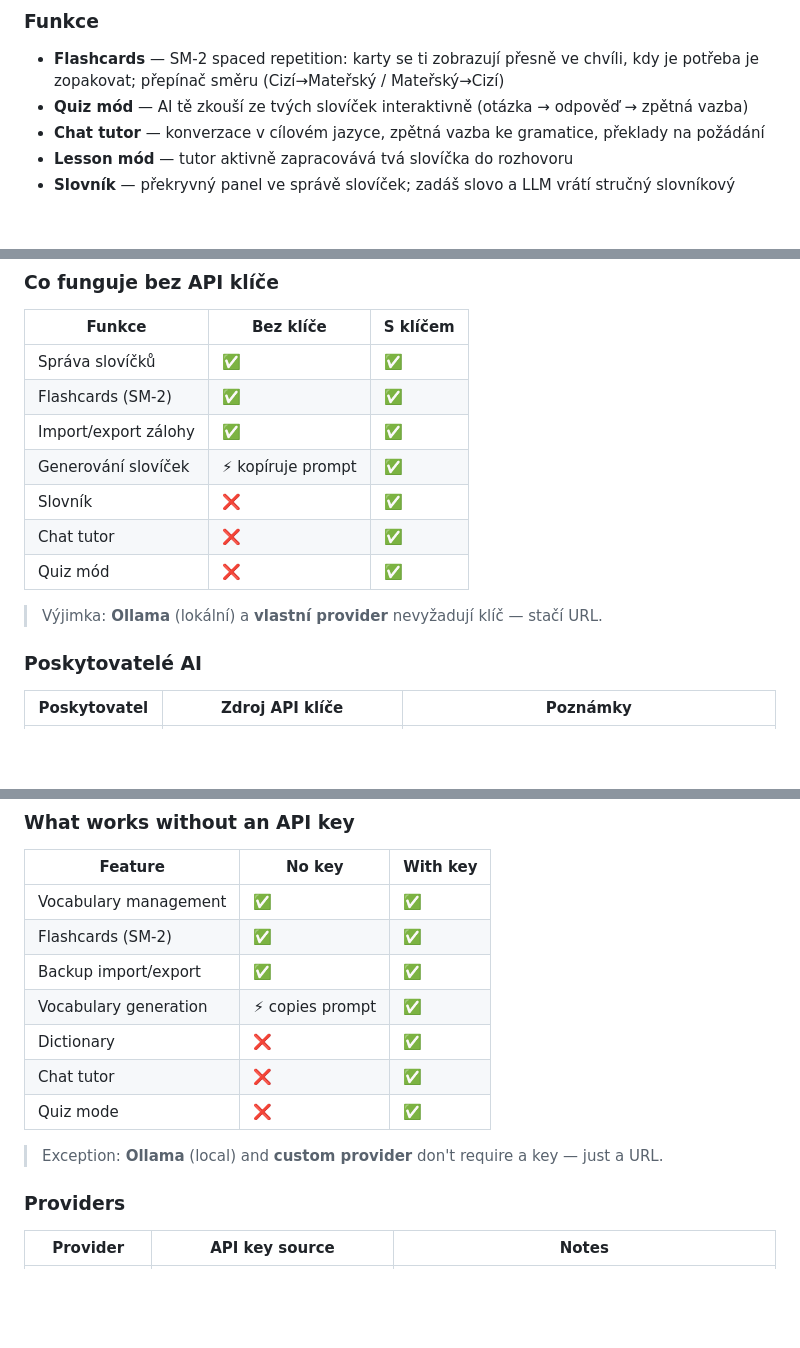
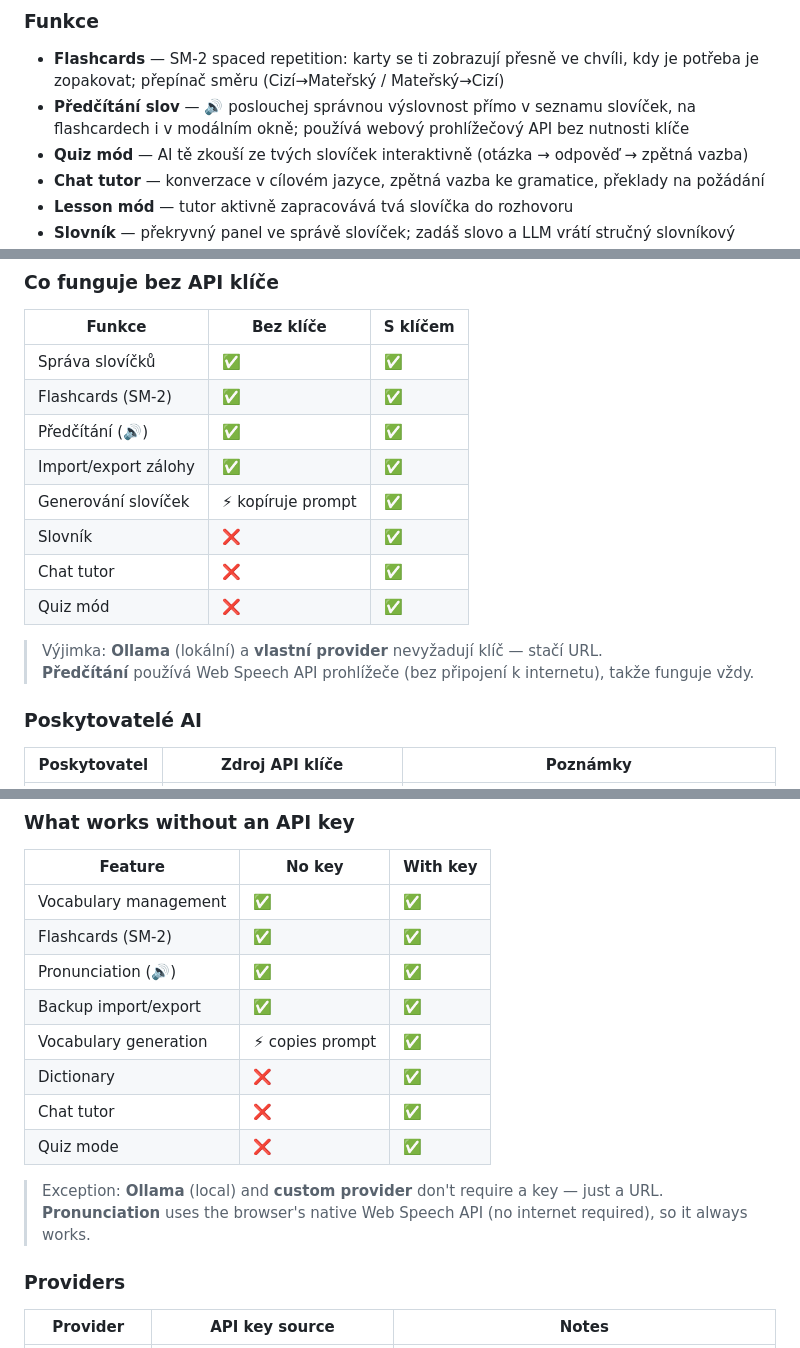
Before and after one commit to honzabfu/jz-language-tutor, a Markdown page: README.md, 3 parts joined by grey strips. Drawn GitHub-style; blank space fills up the shorter version.

Commit message:
Update README with pronunciation feature
Documents new Web Speech API pronunciation functionality:
- Add pronunciation (🔊) to Features section (both CS and EN)
- Update 'What works without API key' table to include pronunciation
- Note that pronunciation requires no API key and works offline

https://claude.ai/code/session_014P8ENThNY5QCAGvnuceYsn

```diff
--- a/README.md
+++ b/README.md
@@ -39,6 +39,7 @@ Hlavním smyslem aplikace je **procvičování slovíček, která si sám zadá
 ### Funkce
 
 - **Flashcards** — SM-2 spaced repetition: karty se ti zobrazují přesně ve chvíli, kdy je potřeba je zopakovat; přepínač směru (Cizí→Mateřský / Mateřský→Cizí)
+- **Předčítání slov** — 🔊 poslouchej správnou výslovnost přímo v seznamu slovíček, na flashcardech i v modálním okně; používá webový prohlížečový API bez nutnosti klíče
 - **Quiz mód** — AI tě zkouší ze tvých slovíček interaktivně (otázka → odpověď → zpětná vazba)
 - **Chat tutor** — konverzace v cílovém jazyce, zpětná vazba ke gramatice, překlady na požádání
 - **Lesson mód** — tutor aktivně zapracovává tvá slovíčka do rozhovoru
@@ -166,6 +167,7 @@ Obnova: **Nastavení → Import zálohy** → nahraj JSON soubor.
 |---------------------------|------------------------|----------|
 | Správa slovíčků           | ✅                     | ✅       |
 | Flashcards (SM-2)         | ✅                     | ✅       |
+| Předčítání (🔊)           | ✅                     | ✅       |
 | Import/export zálohy      | ✅                     | ✅       |
 | Generování slovíček       | ⚡ kopíruje prompt     | ✅       |
 | Slovník                   | ❌                     | ✅       |
@@ -173,6 +175,7 @@ Obnova: **Nastavení → Import zálohy** → nahraj JSON soubor.
 | Quiz mód                  | ❌                     | ✅       |
 
 > Výjimka: **Ollama** (lokální) a **vlastní provider** nevyžadují klíč — stačí URL.
+> **Předčítání** používá Web Speech API prohlížeče (bez připojení k internetu), takže funguje vždy.
 
 ### Poskytovatelé AI
 
@@ -409,6 +413,7 @@ Restore: **Settings → Import backup** → load the JSON file.
 |--------------------------|------------------------|----------|
 | Vocabulary management    | ✅                     | ✅       |
 | Flashcards (SM-2)        | ✅                     | ✅       |
+| Pronunciation (🔊)       | ✅                     | ✅       |
 | Backup import/export     | ✅                     | ✅       |
 | Vocabulary generation    | ⚡ copies prompt       | ✅       |
 | Dictionary               | ❌                     | ✅       |
@@ -416,6 +421,7 @@ Restore: **Settings → Import backup** → load the JSON file.
 | Quiz mode                | ❌                     | ✅       |
 
 > Exception: **Ollama** (local) and **custom provider** don't require a key — just a URL.
+> **Pronunciation** uses the browser's native Web Speech API (no internet required), so it always works.
 
 ### Providers
 
```
Also changed, not shown: other parts of README.md (+1 -0 lines).
